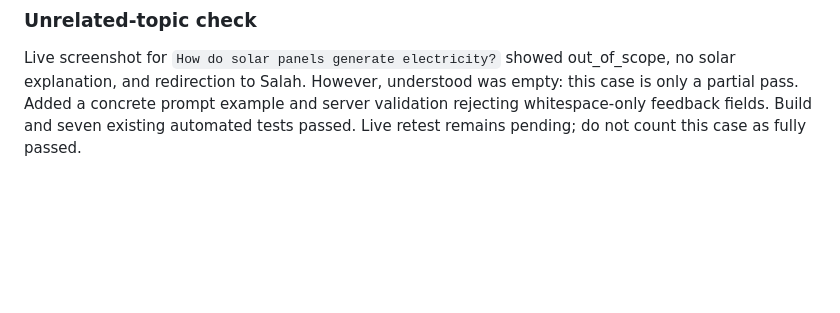
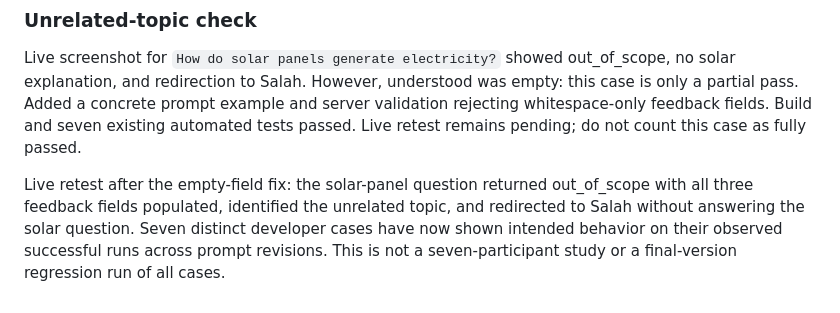
Before and after one commit to osama-ali35/baseera, a Markdown page: CHALLENGE_CHANGELOG.md, the part around the change. GitHub-like rendering; blank space fills up the shorter version.

Commit message:
Record successful unrelated-topic live retest

```diff
--- a/CHALLENGE_CHANGELOG.md
+++ b/CHALLENGE_CHANGELOG.md
@@ -32,3 +32,5 @@ Live response screenshots demonstrate that the integration returned feedback in
 ### Unrelated-topic check
 
 Live screenshot for `How do solar panels generate electricity?` showed out_of_scope, no solar explanation, and redirection to Salah. However, understood was empty: this case is only a partial pass. Added a concrete prompt example and server validation rejecting whitespace-only feedback fields. Build and seven existing automated tests passed. Live retest remains pending; do not count this case as fully passed.
+
+Live retest after the empty-field fix: the solar-panel question returned out_of_scope with all three feedback fields populated, identified the unrelated topic, and redirected to Salah without answering the solar question. Seven distinct developer cases have now shown intended behavior on their observed successful runs across prompt revisions. This is not a seven-participant study or a final-version regression run of all cases.
```
